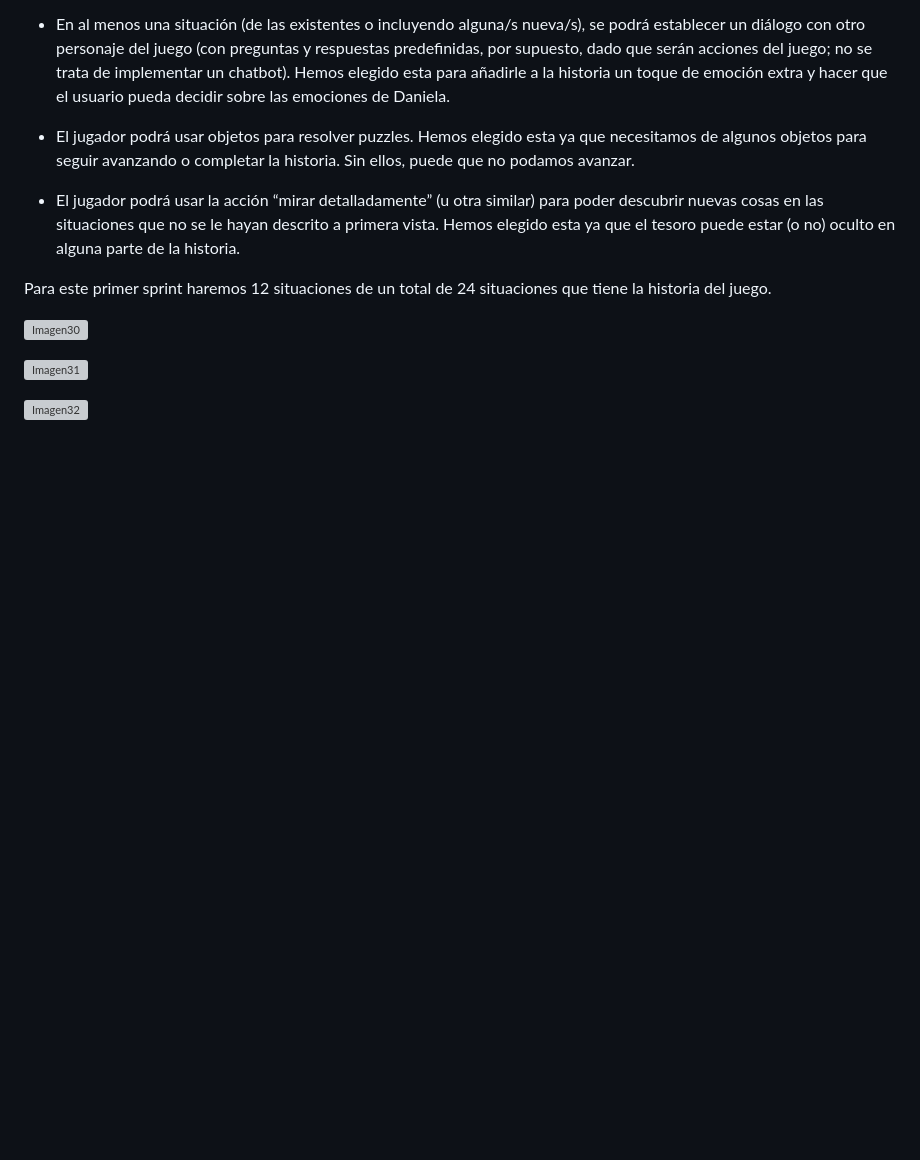
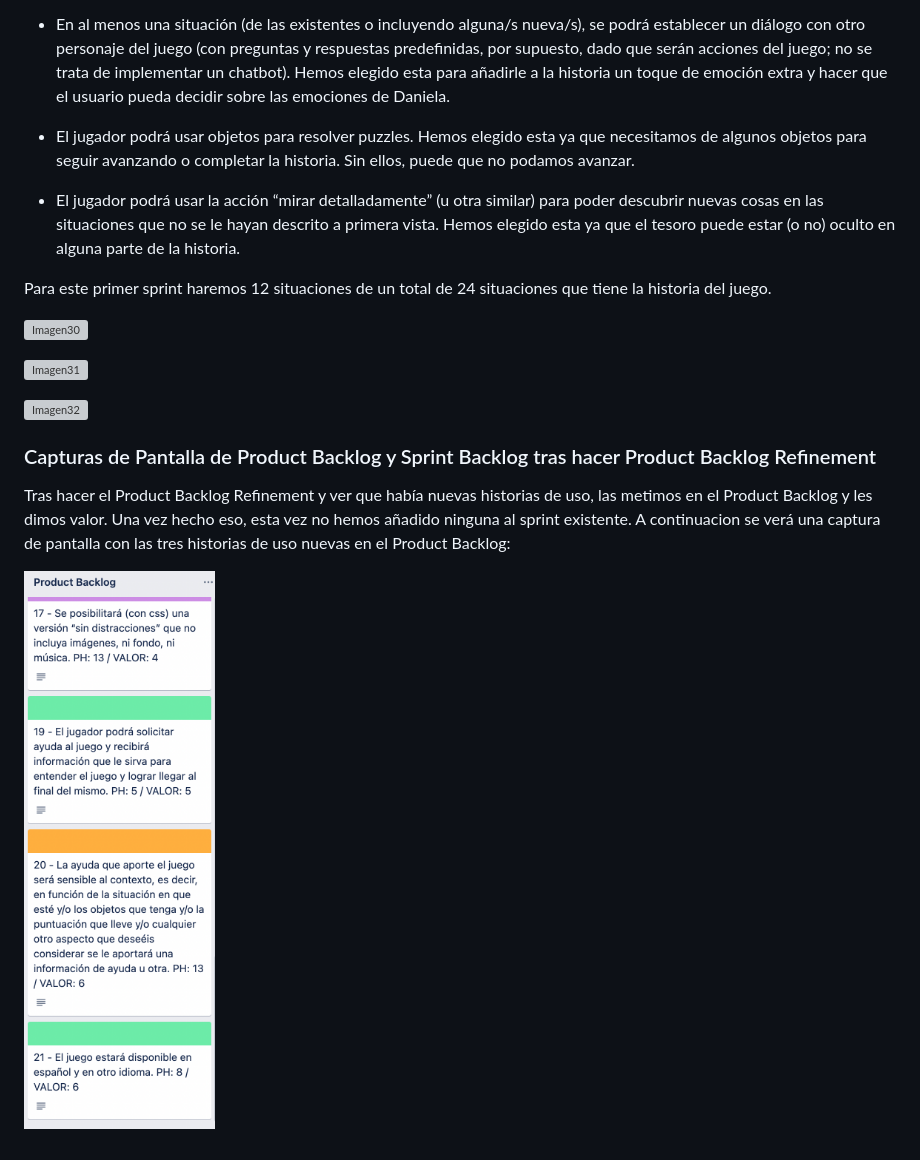
Before and after one commit to UJA-Desarrollo-Agil/dagil-2021-pr3-pr3-agil-mmmjl, a Markdown page: README.md, the part around the change. GitHub-like rendering; pictures changed too: games/media/img/PBRSprint2.png (added); blank space fills up the shorter version; grey boxes are pictures that could not be loaded.

Commit message:
Product Backlog Refinement Sprint 2.

```diff
--- a/README.md
+++ b/README.md
@@ -216,3 +216,9 @@ Para este primer sprint haremos 12 situaciones de un total de 24 situaciones que
 ![Imagen31](./games/media/img/Sprint2b.png)
 
 ![Imagen32](./games/media/img/Sprint2c.png)
+
+### Capturas de Pantalla de Product Backlog y Sprint Backlog tras hacer Product Backlog Refinement
+
+Tras hacer el Product Backlog Refinement y ver que había nuevas historias de uso, las metimos en el Product Backlog y les dimos valor. Una vez hecho eso, esta vez no hemos añadido ninguna al sprint existente. A continuacion se verá una captura de pantalla con las tres historias de uso nuevas en el Product Backlog:
+
+![Imagen33](./games/media/img/PBRSprint2.png)
```
Also changed, not shown: 4 other files.
